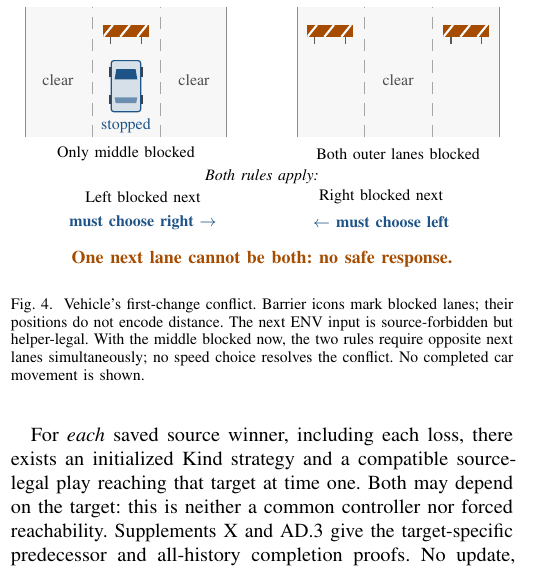
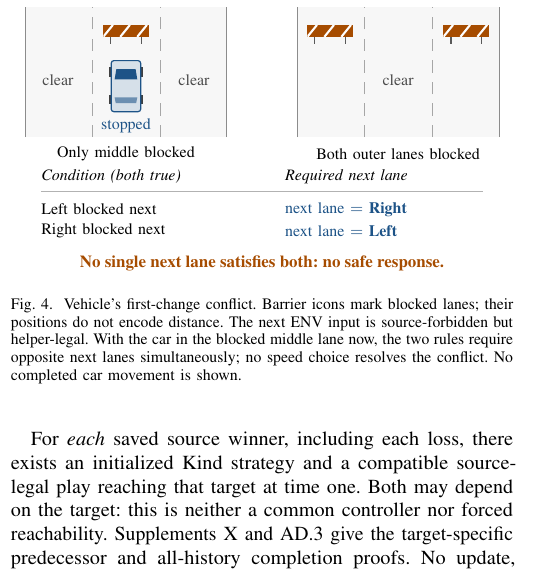
Before and after one commit to research-artifact-archive/seams2027, a LaTeX paper (paper/source/source/main/main.tex, which reads paper/source/source/main/vehicle-first-change-figure.tex): part of one column of page 6 of 9, cut so that both start at the same text. Compiled offline with pdfLaTeX; a missing font is replaced by an installed copy or a similar font; a LaTeX package or settings file that is missing is left out.

Commit message:
Clarify simultaneous lane requirements in the Vehicle figure
Explain that both lower Figure 4 rules constrain the same next lane.
Preserve the other figures, formal results and scientific archives;
update the matching PDFs, source bundle and fixed-version links.

```diff
--- a/paper/source/source/main/vehicle-first-change-figure.tex
+++ b/paper/source/source/main/vehicle-first-change-figure.tex
@@ -57,20 +57,24 @@
 \node[text=black!70] at (66,34) {clear};
 \node at (66,21) {Both outer lanes blocked};
 
-% Simultaneous lane duties are annotations, not movement trajectories.
-\node[font=\fontsize{8}{9.2}\selectfont\itshape] at (42,17) {Both rules apply:};
-\node at (21,13.5) {Left blocked next};
-\node[text=sourceblue,font=\fontsize{8}{9.2}\selectfont\bfseries]
-  at (21,9) {must choose right $\rightarrow$};
-\node at (63,13.5) {Right blocked next};
-\node[text=sourceblue,font=\fontsize{8}{9.2}\selectfont\bfseries]
-  at (63,9) {$\leftarrow$ must choose left};
-\node[text=fliporange,font=\fontsize{9}{10}\selectfont\bfseries]
-  at (42,2.5) {One next lane cannot be both: no safe response.};
+% A two-row constraint table: both rows bind the same next-lane value.
+\node[anchor=west,font=\fontsize{8}{9.2}\selectfont\itshape]
+  at (3,17) {Condition (both true)};
+\node[anchor=west,font=\fontsize{8}{9.2}\selectfont\itshape]
+  at (46,17) {Required next lane};
+\draw[black!30,line width=.35pt] (3,14.5)--(81,14.5);
+\node[anchor=west] at (3,11.3) {Left blocked next};
+\node[anchor=west,text=sourceblue] at (46,11.3)
+  {next lane $=$ \textbf{Right}};
+\node[anchor=west] at (3,7.4) {Right blocked next};
+\node[anchor=west,text=sourceblue] at (46,7.4)
+  {next lane $=$ \textbf{Left}};
+\node[text=fliporange,font=\fontsize{8.5}{10}\selectfont\bfseries]
+  at (42,1.8) {No single next lane satisfies both: no safe response.};
 \end{tikzpicture}
 \caption{Vehicle's first-change conflict. Barrier icons mark blocked lanes;
 their positions do not encode distance. The next ENV input is
-source-forbidden but helper-legal. With the middle blocked now, the two
+source-forbidden but helper-legal. With the car in the blocked middle lane now, the two
 rules require opposite next lanes simultaneously; no speed choice resolves
 the conflict. No completed car movement is shown.}
 \label{fig:vehicle-first-change}
```
Also changed, not shown: docs/versions.md (+4 -2 lines), paper/source/source/main/references.tex (+1 -1 lines), paper/source/source/supplement/current-evidence-index.tex (+2 -2 lines), paper/source/source/supplement/main.tex (+1 -1 lines), paper/source/source/supplement/r10-reader-guide.tex (+2 -2 lines), paper/source/source/supplement/v71-r8-same-solver-diagnostic.tex (+1 -1 lines), paper/source/source/supplement/v71-r9-completed-pair.tex (+1 -1 lines), README.md, paper/README.md, paper/main.pdf, paper/source/README.txt, paper/source/main.pdf, paper/source/supplement.pdf, paper/supplement.pdf, 4 other files.
